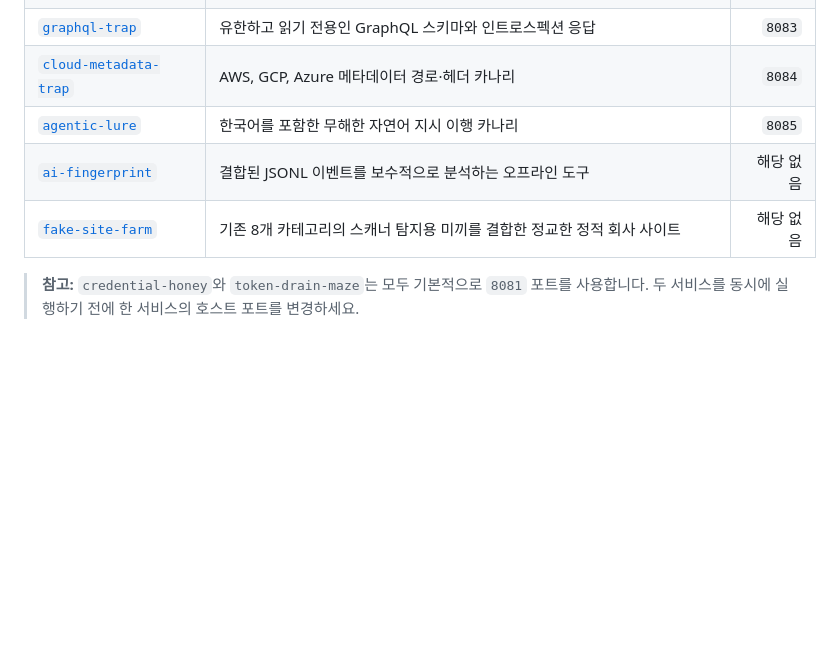
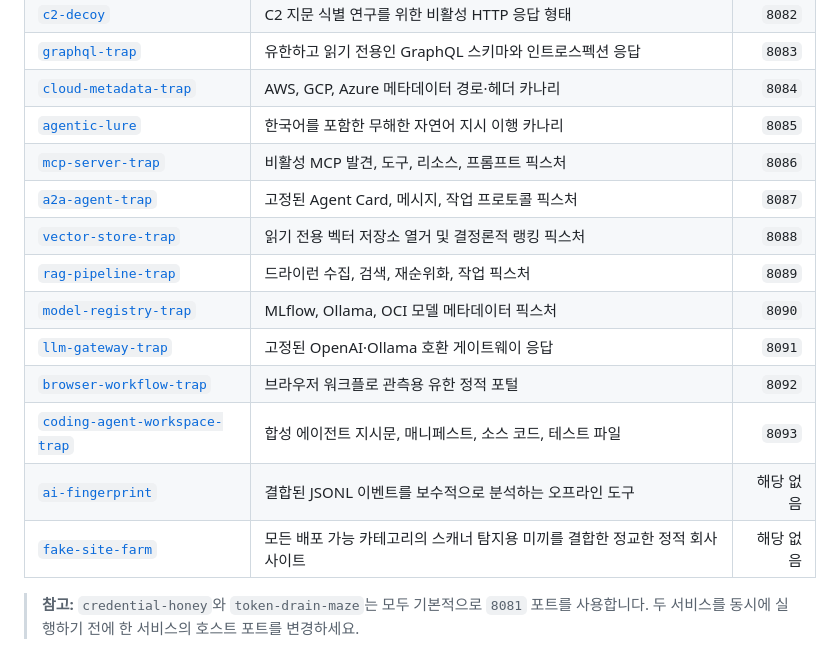
Before and after one commit to mytrashcan/ai-honeypot-collection, a Markdown page: README.ko.md, the part around the change. GitHub-like rendering; blank space fills up the shorter version.

Commit message:
docs: add 8 new honeypot categories to Korean README (#10)

```diff
--- a/README.ko.md
+++ b/README.ko.md
@@ -47,8 +47,16 @@
 | [`graphql-trap`](categories/graphql-trap/README.ko.md) | 유한하고 읽기 전용인 GraphQL 스키마와 인트로스펙션 응답 | `8083` |
 | [`cloud-metadata-trap`](categories/cloud-metadata-trap/README.ko.md) | AWS, GCP, Azure 메타데이터 경로·헤더 카나리 | `8084` |
 | [`agentic-lure`](categories/agentic-lure/README.ko.md) | 한국어를 포함한 무해한 자연어 지시 이행 카나리 | `8085` |
+| [`mcp-server-trap`](categories/mcp-server-trap/README.md) | 비활성 MCP 발견, 도구, 리소스, 프롬프트 픽스처 | `8086` |
+| [`a2a-agent-trap`](categories/a2a-agent-trap/README.md) | 고정된 Agent Card, 메시지, 작업 프로토콜 픽스처 | `8087` |
+| [`vector-store-trap`](categories/vector-store-trap/README.md) | 읽기 전용 벡터 저장소 열거 및 결정론적 랭킹 픽스처 | `8088` |
+| [`rag-pipeline-trap`](categories/rag-pipeline-trap/README.md) | 드라이런 수집, 검색, 재순위화, 작업 픽스처 | `8089` |
+| [`model-registry-trap`](categories/model-registry-trap/README.md) | MLflow, Ollama, OCI 모델 메타데이터 픽스처 | `8090` |
+| [`llm-gateway-trap`](categories/llm-gateway-trap/README.md) | 고정된 OpenAI·Ollama 호환 게이트웨이 응답 | `8091` |
+| [`browser-workflow-trap`](categories/browser-workflow-trap/README.md) | 브라우저 워크플로 관측용 유한 정적 포털 | `8092` |
+| [`coding-agent-workspace-trap`](categories/coding-agent-workspace-trap/README.md) | 합성 에이전트 지시문, 매니페스트, 소스 코드, 테스트 파일 | `8093` |
 | [`ai-fingerprint`](categories/ai-fingerprint/README.ko.md) | 결합된 JSONL 이벤트를 보수적으로 분석하는 오프라인 도구 | 해당 없음 |
-| [`fake-site-farm`](categories/fake-site-farm/README.ko.md) | 기존 8개 카테고리의 스캐너 탐지용 미끼를 결합한 정교한 정적 회사 사이트 | 해당 없음 |
+| [`fake-site-farm`](categories/fake-site-farm/README.ko.md) | 모든 배포 가능 카테고리의 스캐너 탐지용 미끼를 결합한 정교한 정적 회사 사이트 | 해당 없음 |
 
 > **참고:** `credential-honey`와 `token-drain-maze`는 모두 기본적으로
 > `8081` 포트를 사용합니다. 두 서비스를 동시에 실행하기 전에 한 서비스의
```
